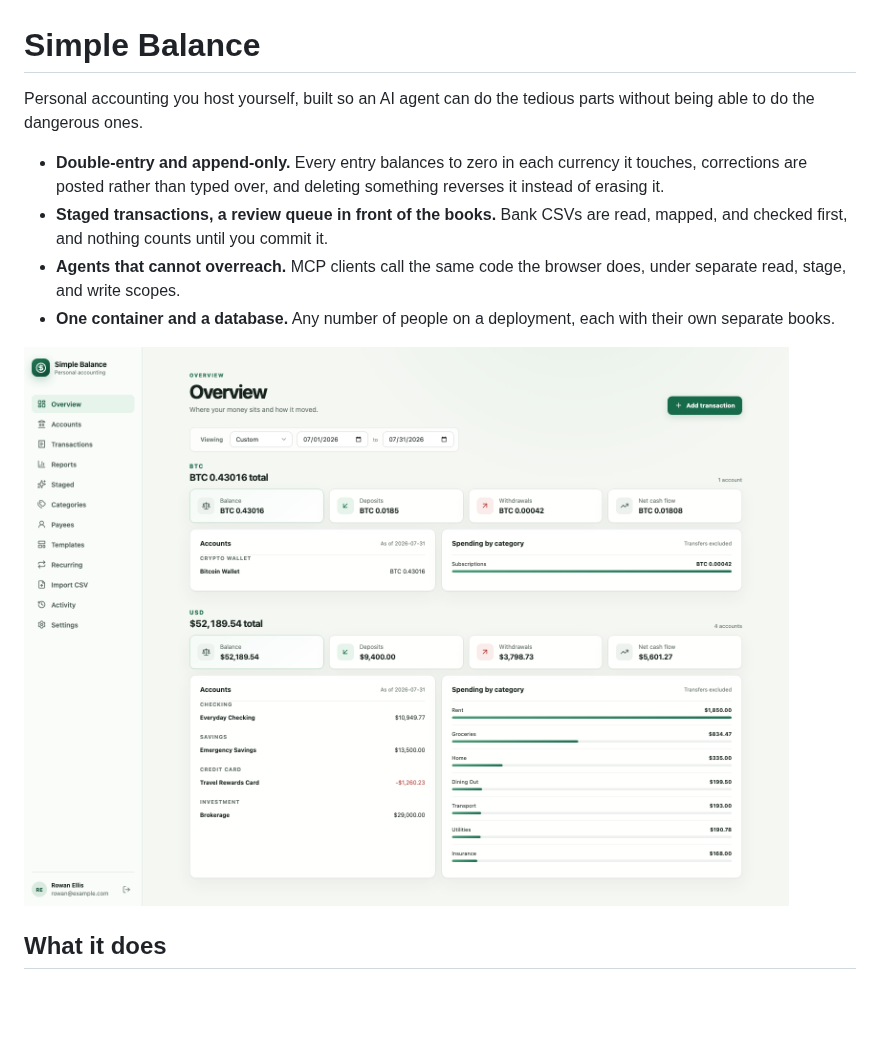
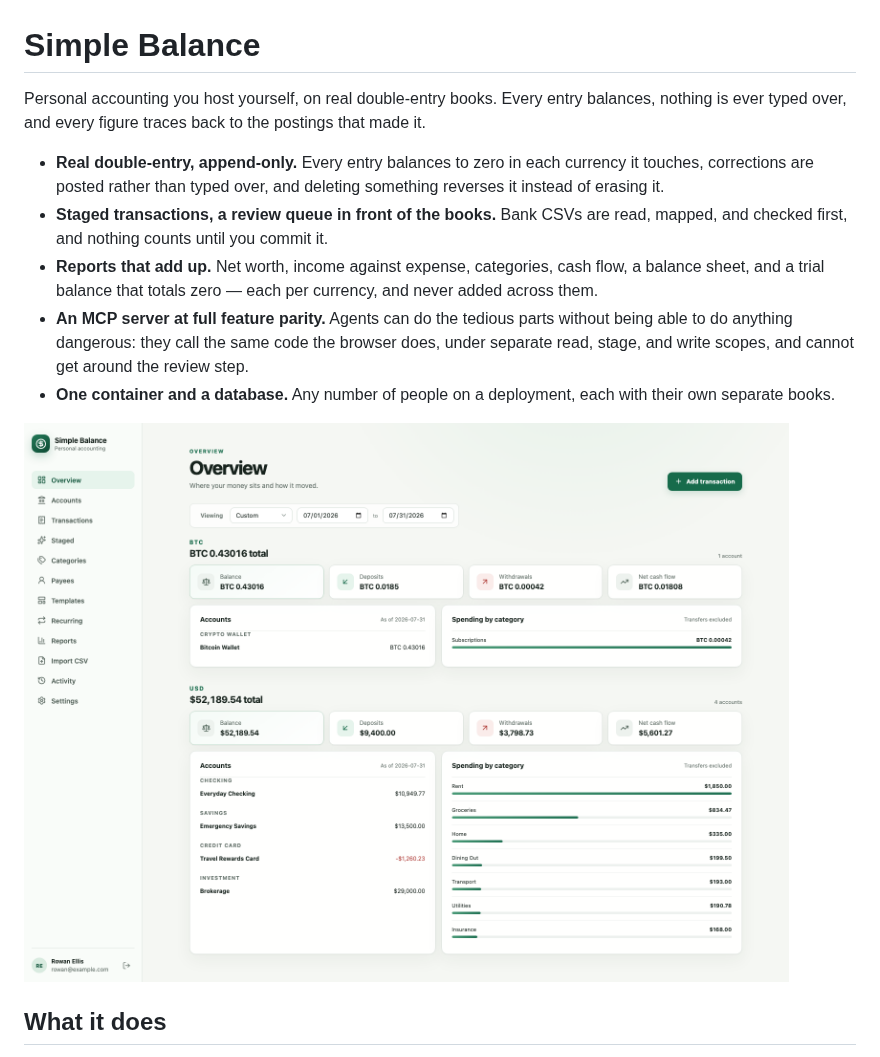
Before and after one commit to thtmnisamnstr/simple-balance, a Markdown page: README.md, the part around the change. Rendered like a GitHub page; pictures changed too: docs/images/dashboard.png; blank space fills up the shorter version.

```diff
--- a/README.md
+++ b/README.md
@@ -1,15 +1,21 @@
 # Simple Balance
 
-Personal accounting you host yourself, built so an AI agent can do the tedious
-parts without being able to do the dangerous ones.
+Personal accounting you host yourself, on real double-entry books. Every entry
+balances, nothing is ever typed over, and every figure traces back to the
+postings that made it.
 
-- **Double-entry and append-only.** Every entry balances to zero in each currency
-  it touches, corrections are posted rather than typed over, and deleting
-  something reverses it instead of erasing it.
+- **Real double-entry, append-only.** Every entry balances to zero in each
+  currency it touches, corrections are posted rather than typed over, and
+  deleting something reverses it instead of erasing it.
 - **Staged transactions, a review queue in front of the books.** Bank CSVs are
   read, mapped, and checked first, and nothing counts until you commit it.
-- **Agents that cannot overreach.** MCP clients call the same code the browser
-  does, under separate read, stage, and write scopes.
+- **Reports that add up.** Net worth, income against expense, categories, cash
+  flow, a balance sheet, and a trial balance that totals zero — each per
+  currency, and never added across them.
+- **An MCP server at full feature parity.** Agents can do the tedious parts
+  without being able to do anything dangerous: they call the same code the
+  browser does, under separate read, stage, and write scopes, and cannot get
+  around the review step.
 - **One container and a database.** Any number of people on a deployment, each
   with their own separate books.
 
```
Also changed, not shown: CHANGELOG.md (+13 -0 lines), 5 other files.
